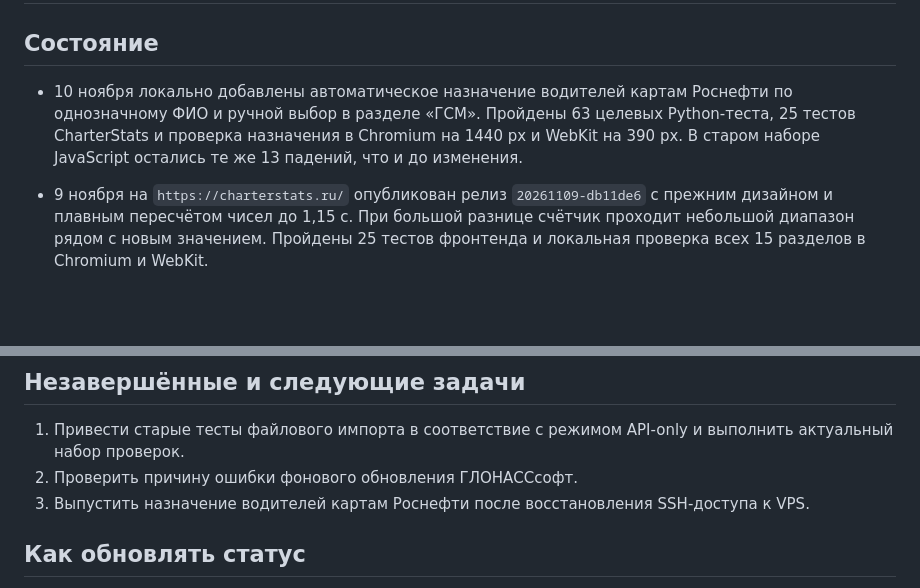
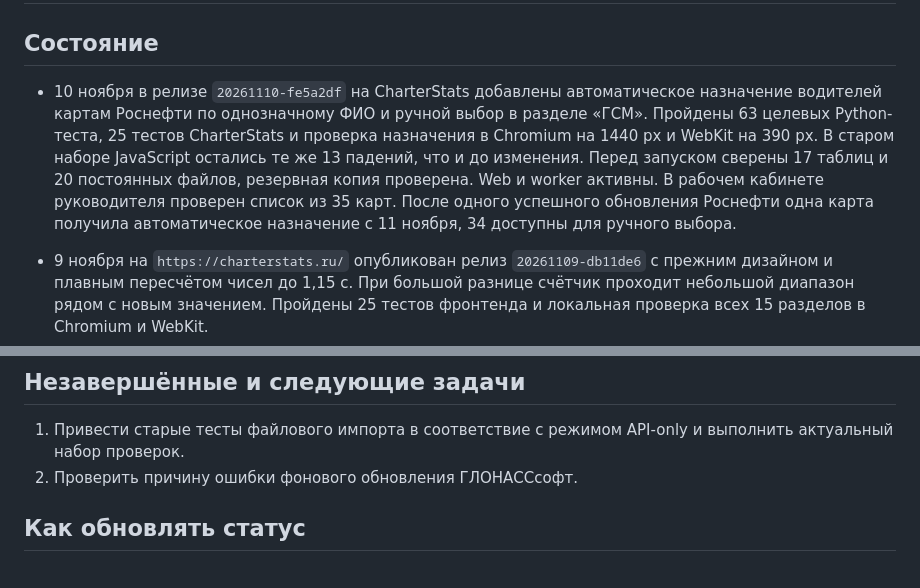
Before and after one commit to MustafaProger/planner, a Markdown page: project/status.md, 2 parts joined by grey strips. GitHub-like rendering; blank space fills up the shorter version.

Commit message:
Record Rosneft driver assignment release

```diff
--- a/project/status.md
+++ b/project/status.md
@@ -2,7 +2,7 @@
 
 ## Состояние
 
-- 10 ноября локально добавлены автоматическое назначение водителей картам Роснефти по однозначному ФИО и ручной выбор в разделе «ГСМ». Пройдены 63 целевых Python-теста, 25 тестов CharterStats и проверка назначения в Chromium на 1440 px и WebKit на 390 px. В старом наборе JavaScript остались те же 13 падений, что и до изменения.
+- 10 ноября в релизе `20261110-fe5a2df` на CharterStats добавлены автоматическое назначение водителей картам Роснефти по однозначному ФИО и ручной выбор в разделе «ГСМ». Пройдены 63 целевых Python-теста, 25 тестов CharterStats и проверка назначения в Chromium на 1440 px и WebKit на 390 px. В старом наборе JavaScript остались те же 13 падений, что и до изменения. Перед запуском сверены 17 таблиц и 20 постоянных файлов, резервная копия проверена. Web и worker активны. В рабочем кабинете руководителя проверен список из 35 карт. После одного успешного обновления Роснефти одна карта получила автоматическое назначение с 11 ноября, 34 доступны для ручного выбора.
 
 - 9 ноября на `https://charterstats.ru/` опубликован релиз `20261109-db11de6` с прежним дизайном и плавным пересчётом чисел до 1,15 с. При большой разнице счётчик проходит небольшой диапазон рядом с новым значением. Пройдены 25 тестов фронтенда и локальная проверка всех 15 разделов в Chromium и WebKit.
 - Web и worker запущены из нового релиза, HTTPS-проверка возвращает `ok`. Снимки перед стартом совпали по 17 таблицам, 20 постоянным файлам и окружению. Резервная копия проверена восстановлением. По HTTPS сверены хеши новых файлов, прежнего CSS и сохранённых файлов для открытых вкладок.
@@ -22,7 +22,6 @@
 
 1. Привести старые тесты файлового импорта в соответствие с режимом API-only и выполнить актуальный набор проверок.
 2. Проверить причину ошибки фонового обновления ГЛОНАССсофт.
-3. Выпустить назначение водителей картам Роснефти после восстановления SSH-доступа к VPS.
 
 ## Как обновлять статус
 
```
